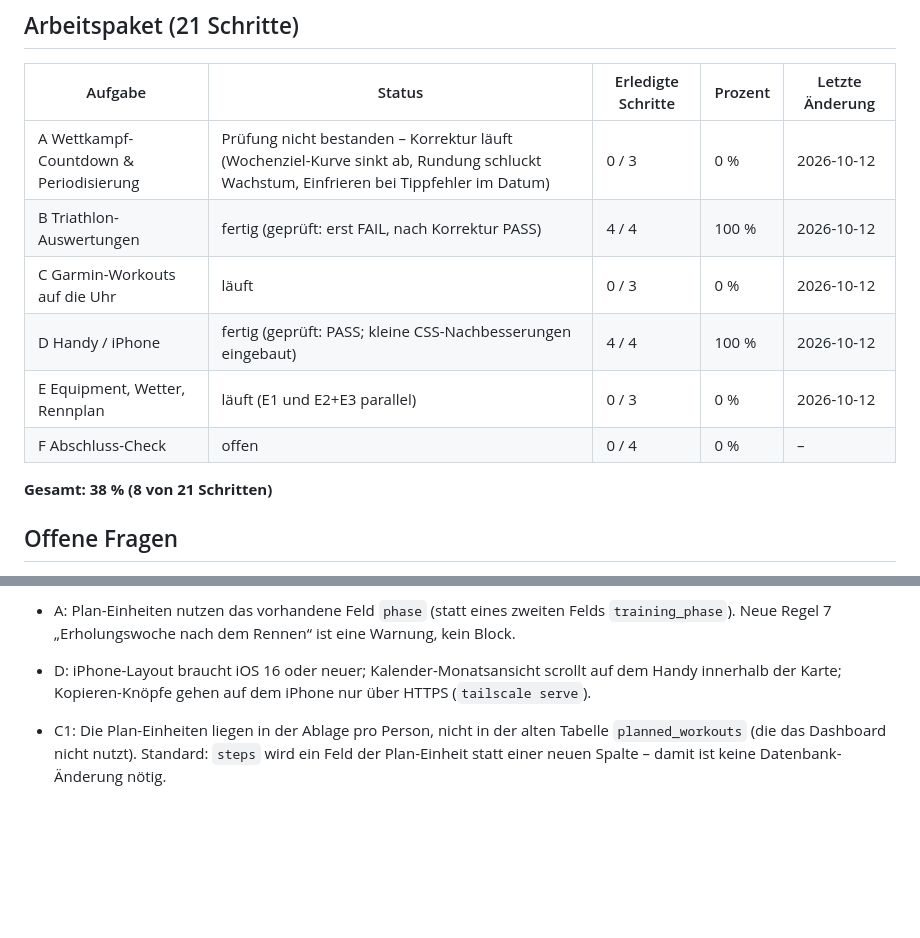
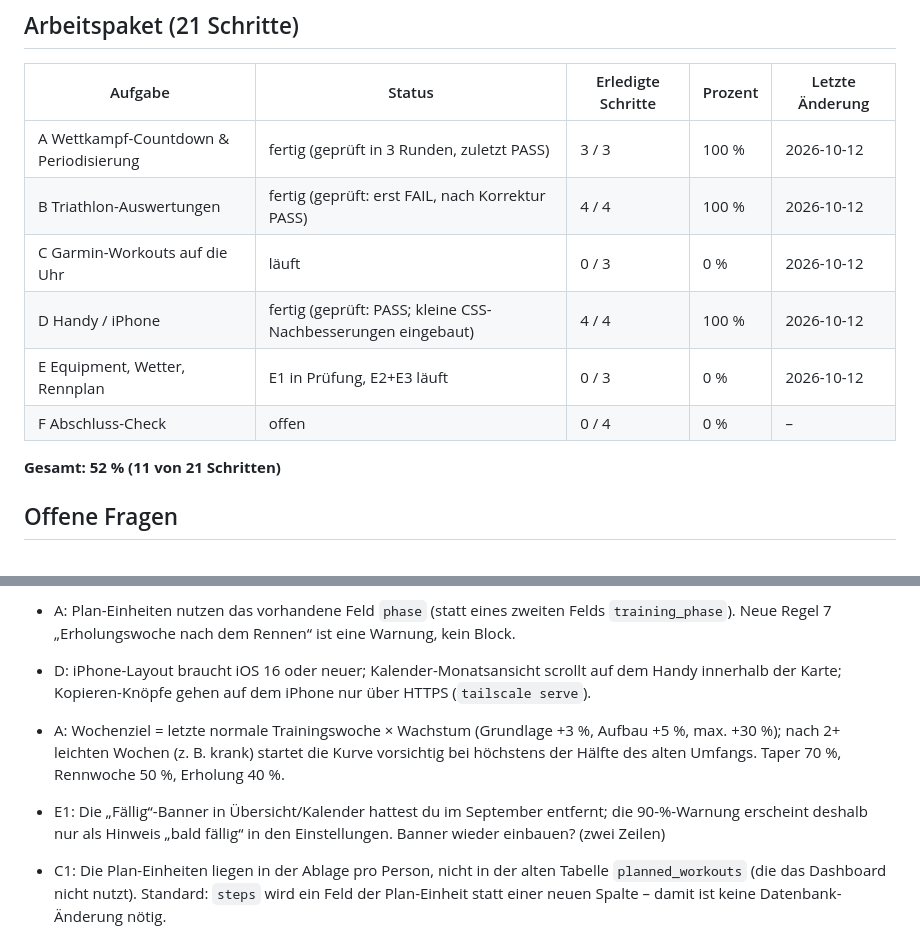
Before and after one commit to nico-lehr/TriathlonTrainingsDashboard, a Markdown page: PROGRESS.md, 2 parts joined by grey strips. Drawn GitHub-style; blank space fills up the shorter version.

Commit message:
PROGRESS: A fertig (11/21)
Co-Authored-By: Claude Opus 5.5 <noreply@anthropic.com>
Claude-Session: https://claude.ai/code/session_01LppLaV2ewAACpgxfS4CAj4

```diff
--- a/PROGRESS.md
+++ b/PROGRESS.md
@@ -23,14 +23,14 @@ Ein Schritt zählt erst als erledigt, wenn Tests und Prüfung bestanden sind.
 
 | Aufgabe | Status | Erledigte Schritte | Prozent | Letzte Änderung |
 |---|---|---|---|---|
-| A Wettkampf-Countdown & Periodisierung | Prüfung nicht bestanden – Korrektur läuft (Wochenziel-Kurve sinkt ab, Rundung schluckt Wachstum, Einfrieren bei Tippfehler im Datum) | 0 / 3 | 0 % | 2026-10-12 |
+| A Wettkampf-Countdown & Periodisierung | fertig (geprüft in 3 Runden, zuletzt PASS) | 3 / 3 | 100 % | 2026-10-12 |
 | B Triathlon-Auswertungen | fertig (geprüft: erst FAIL, nach Korrektur PASS) | 4 / 4 | 100 % | 2026-10-12 |
 | C Garmin-Workouts auf die Uhr | läuft | 0 / 3 | 0 % | 2026-10-12 |
 | D Handy / iPhone | fertig (geprüft: PASS; kleine CSS-Nachbesserungen eingebaut) | 4 / 4 | 100 % | 2026-10-12 |
-| E Equipment, Wetter, Rennplan | läuft (E1 und E2+E3 parallel) | 0 / 3 | 0 % | 2026-10-12 |
+| E Equipment, Wetter, Rennplan | E1 in Prüfung, E2+E3 läuft | 0 / 3 | 0 % | 2026-10-12 |
 | F Abschluss-Check | offen | 0 / 4 | 0 % | – |
 
-**Gesamt: 38 % (8 von 21 Schritten)**
+**Gesamt: 52 % (11 von 21 Schritten)**
 
 ## Offene Fragen
 
@@ -43,6 +43,8 @@ Ein Schritt zählt erst als erledigt, wenn Tests und Prüfung bestanden sind.
 - A: Die Phasen-Angaben (Taper 7–14 Tage, Spezifisch 4–6 Wochen, Aufbau 6–8 Wochen) überschneiden sich, wenn man sie als Abstand zum Rennen liest. Standard: als Phasen-LÄNGEN gelesen – Taper 2 Wochen (inkl. Rennwoche), Spezifisch 6, Aufbau 8, davor Grundlage; Wechsel immer montags. Änderbar über Konstanten in `js/analytics/periodization.js`.
 - A: Plan-Einheiten nutzen das vorhandene Feld `phase` (statt eines zweiten Felds `training_phase`). Neue Regel 7 „Erholungswoche nach dem Rennen“ ist eine Warnung, kein Block.
 - D: iPhone-Layout braucht iOS 16 oder neuer; Kalender-Monatsansicht scrollt auf dem Handy innerhalb der Karte; Kopieren-Knöpfe gehen auf dem iPhone nur über HTTPS (`tailscale serve`).
+- A: Wochenziel = letzte normale Trainingswoche × Wachstum (Grundlage +3 %, Aufbau +5 %, max. +30 %); nach 2+ leichten Wochen (z. B. krank) startet die Kurve vorsichtig bei höchstens der Hälfte des alten Umfangs. Taper 70 %, Rennwoche 50 %, Erholung 40 %.
+- E1: Die „Fällig“-Banner in Übersicht/Kalender hattest du im September entfernt; die 90-%-Warnung erscheint deshalb nur als Hinweis „bald fällig“ in den Einstellungen. Banner wieder einbauen? (zwei Zeilen)
 - C1: Die Plan-Einheiten liegen in der Ablage pro Person, nicht in der alten Tabelle `planned_workouts` (die das Dashboard nicht nutzt). Standard: `steps` wird ein Feld der Plan-Einheit statt einer neuen Spalte – damit ist keine Datenbank-Änderung nötig.
 - C2: Hochgeladen wird mit dem Garmin-Token aus dem Garmin-Sync (`~/.triathlon/garmin_<Nummer>.token`). Ohne Token gibt es eine Anleitung statt einer Passwort-Abfrage.
 - E1: Equipment gab es schon im Browser. Es wird auf die neue Tabelle umgestellt; vorhandene Einträge werden einmalig übernommen.
```
